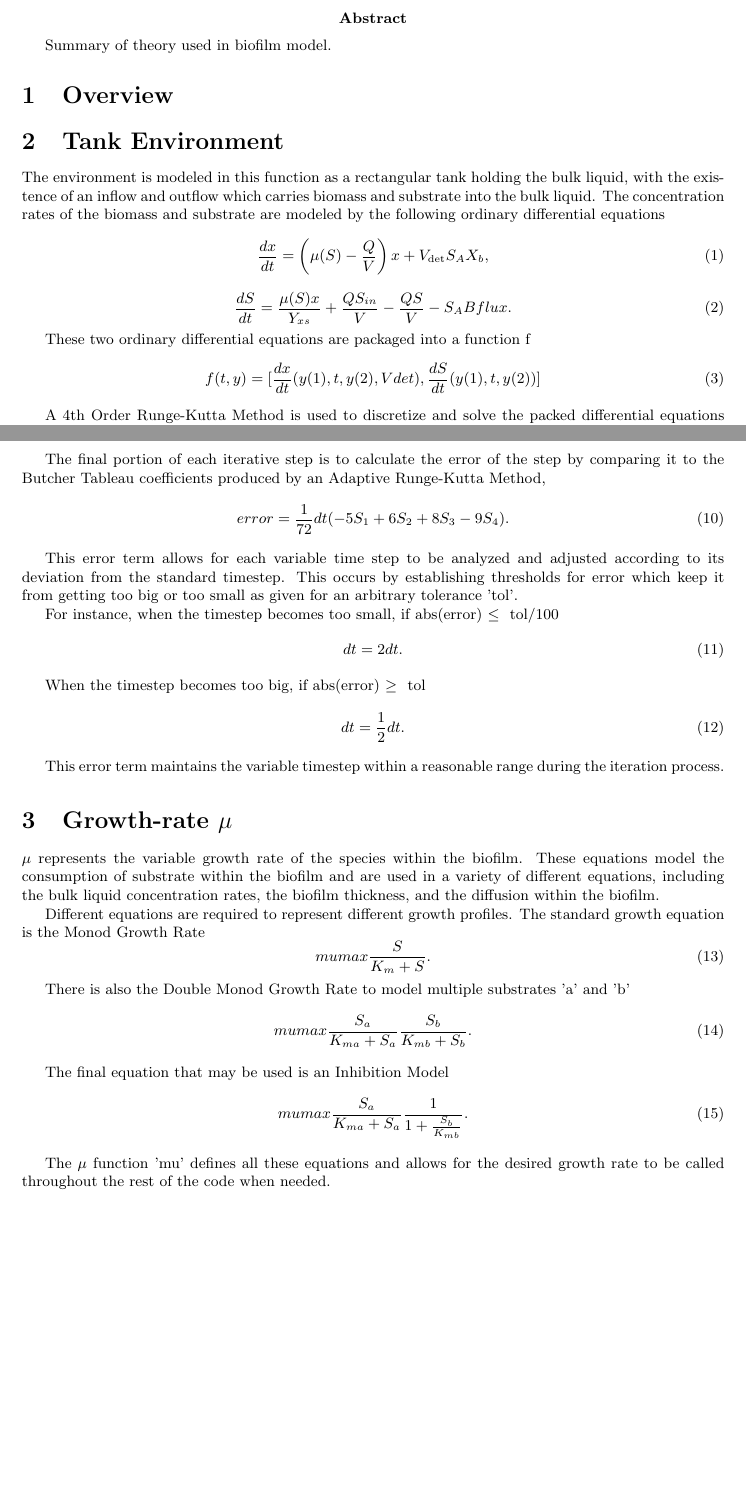
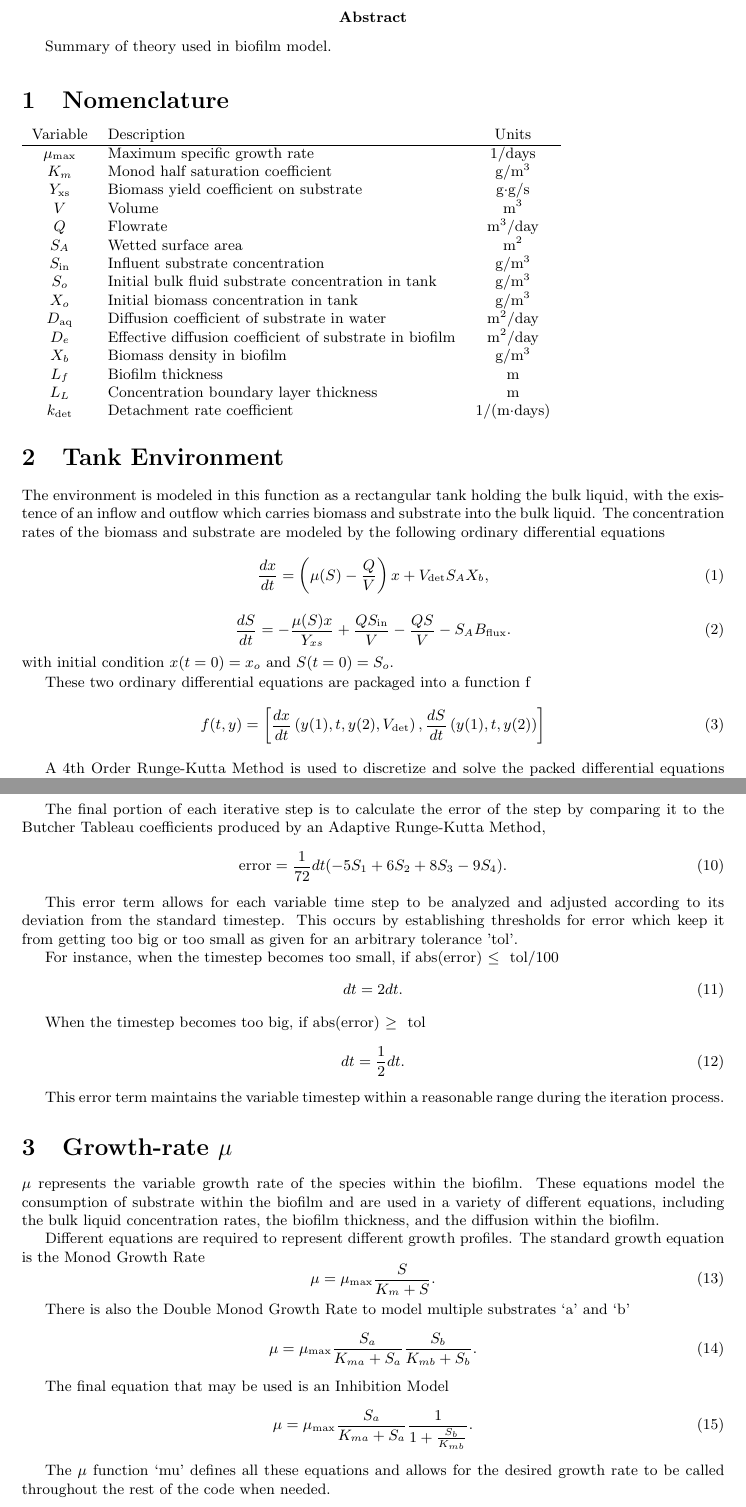
Before and after one commit to markowkes/BiofilmModel, a LaTeX document (Theory/Theory.tex): two parts of pages 1 and 2 of 5, joined at a grey line, cut so that both start at the same text, the shorter picture padded with empty space. Compiled offline with pdfLaTeX.

Commit message:
Clean-up some of the math and added nomenclature

```diff
--- a/Theory/Theory.tex
+++ b/Theory/Theory.tex
@@ -18,7 +18,25 @@
 \maketitle
 \abstract{Summary of theory used in biofilm model.}
 
-\section{Overview}
+\section{Nomenclature}
+\begin{tabular}{c l c}
+  Variable & Description & Units\\ \hline
+  $\mu_\mathrm{max}$  & Maximum specific growth rate & 1/days\\
+  $K_m$ & Monod half saturation coefficient & g/m$^3$\\
+  $Y_\mathrm{xs}$ & Biomass yield coefficient on substrate & g$\cdot$g/s\\
+  $V$ & Volume &m$^3$ \\
+  $Q$	& Flowrate & m$^3$/day\\
+  $S_A$	& Wetted surface area & m$^2$\\
+  $S_{\mathrm{in}}$ & Influent substrate concentration &  g/m$^3$ \\
+  $S_o$ & Initial bulk fluid substrate concentration in tank &  g/m$^3$ \\
+  $X_o$ & Initial biomass concentration in tank &  g/m$^3$ \\
+  $D_\mathrm{aq}$ & Diffusion coefficient of substrate in water & m$^2$/day \\
+  $D_e$ & Effective diffusion coefficient of substrate in biofilm & m$^2$/day \\
+  $X_b$ & Biomass density in biofilm &  g/m$^3$ \\
+  $L_{f}$ & Biofilm thickness & m\\
+  $L_L$ & Concentration boundary layer thickness & m \\
+  $k_\mathrm{det}$ &	Detachment rate coefficient & 1/(m$\cdot$days)
+\end{tabular}
 
 \section{Tank Environment}
 The environment is modeled in this function as a rectangular tank holding the bulk liquid, with the existence of an inflow and outflow which carries biomass and substrate into the bulk liquid. The concentration rates of the biomass and substrate are modeled by the following ordinary differential equations
@@ -26,13 +44,14 @@ The environment is modeled in this function as a rectangular tank holding the bu
   \frac{dx}{dt} = \left(\mu(S) - \frac{Q}{V}\right) x + V_{\mathrm{det}} S_A X_b,
 \end{equation}
 \begin{equation} \label{eq: SubstrateEquation}
-  \frac{dS}{dt} = \frac{\mu(S) x}{Y_{xs}} + \frac{Q S_{in}}{V} - \frac{Q S}{V} - S_A Bflux.
+  \frac{dS}{dt} = -\frac{\mu(S) x}{Y_{xs}} + \frac{Q S_{\mathrm{in}}}{V} - \frac{Q S}{V} - S_A B_{\mathrm{flux}}.
 \end{equation}
+with initial condition $x(t=0)=x_o$ and $S(t=0)=S_o$.
 
 These two ordinary differential equations are packaged into a function f
 \begin{equation} \label{eq: ODEpackagef}
-  f(t,y) = [\frac{dx}{dt}(y(1), t, y(2), Vdet) ,
-	      \frac{dS}{dt}(y(1), t, y(2))]
+  f(t,y) = \left[\frac{dx}{dt}\left(y(1), t, y(2), V_\mathrm{det}\right) ,
+	      \frac{dS}{dt}\left(y(1), t, y(2)\right)\right]
 \end{equation}
 
 A 4th Order Runge-Kutta Method is used to discretize and solve the packed differential equations in this function. The Runge-Kutta Numerical Method calculates the slope of function at four points between each step of the iteration process in order to boost the accuracy of the next-point estimation. The first of these four slope calculations is the most simple, and occurs at the beginning of the interval,
@@ -65,7 +84,7 @@ The final calculation of the slope at the next step uses the previous three calc
 
 The final portion of each iterative step is to calculate the error of the step by comparing it to the Butcher Tableau coefficients produced by an Adaptive Runge-Kutta Method,
 \begin{equation} \label{eq: errorfunction}
-  error = \frac{1}{72} dt (-5 S_1 + 6 S_2 + 8 S_3 - 9 S_4).
+  \mathrm{error} = \frac{1}{72} dt (-5 S_1 + 6 S_2 + 8 S_3 - 9 S_4).
 \end{equation}
 
 This error term allows for each variable time step to be analyzed and adjusted according to its deviation from the standard timestep. This occurs by establishing thresholds for error which keep it from getting too big or too small as given for an arbitrary tolerance 'tol'.
@@ -88,25 +107,25 @@ This error term maintains the variable timestep within a reasonable range during
 
 
 
-\section{Growth-rate $\mu$}
+\section{Growth-rate $\mu$}\label{sec:mu}
 $\mu$ represents the variable growth rate of the species within the biofilm. These equations model the consumption of substrate within the biofilm and are used in a variety of different equations, including the bulk liquid concentration rates, the biofilm thickness, and the diffusion within the biofilm.
 
 Different equations are required to represent different growth profiles. The standard growth equation is the Monod Growth Rate
 \begin{equation} \label{eq: MonodGrowthRate}
-  mumax \frac{S}{K_m + S}.
+  \mu=\mu_\mathrm{max} \frac{S}{K_m + S}.
 \end{equation}
 
-There is also the Double Monod Growth Rate to model multiple substrates 'a' and 'b'
+There is also the Double Monod Growth Rate to model multiple substrates `a' and `b'
 \begin{equation} \label{eq: DoubleMonodGrowthRate}
-  mumax \frac{S_a}{K_{ma} + S_a} \frac{S_b}{K_{mb} + S_b}.
+  \mu=\mu_\mathrm{max} \frac{S_a}{K_{ma} + S_a} \frac{S_b}{K_{mb} + S_b}.
 \end{equation}
 
 The final equation that may be used is an Inhibition Model
 \begin{equation} \label{eq: Inhibition}
-  mumax \frac{S_a}{K_{ma} + S_a} \frac{1}{1 + \frac{S_b}{K_{mb}}}.
+  \mu=\mu_\mathrm{max} \frac{S_a}{K_{ma} + S_a} \frac{1}{1 + \frac{S_b}{K_{mb}}}.
 \end{equation}
 
-The $\mu$ function 'mu' defines all these equations and allows for the desired growth rate to be called throughout the rest of the code when needed.
+The $\mu$ function `mu' defines all these equations and allows for the desired growth rate to be called throughout the rest of the code when needed.
 
 
 \section{Biofilm Diffusion}
```
Also changed, not shown: Theory/Theory.pdf, Theory/Theory.tex (3 more changed lines).
